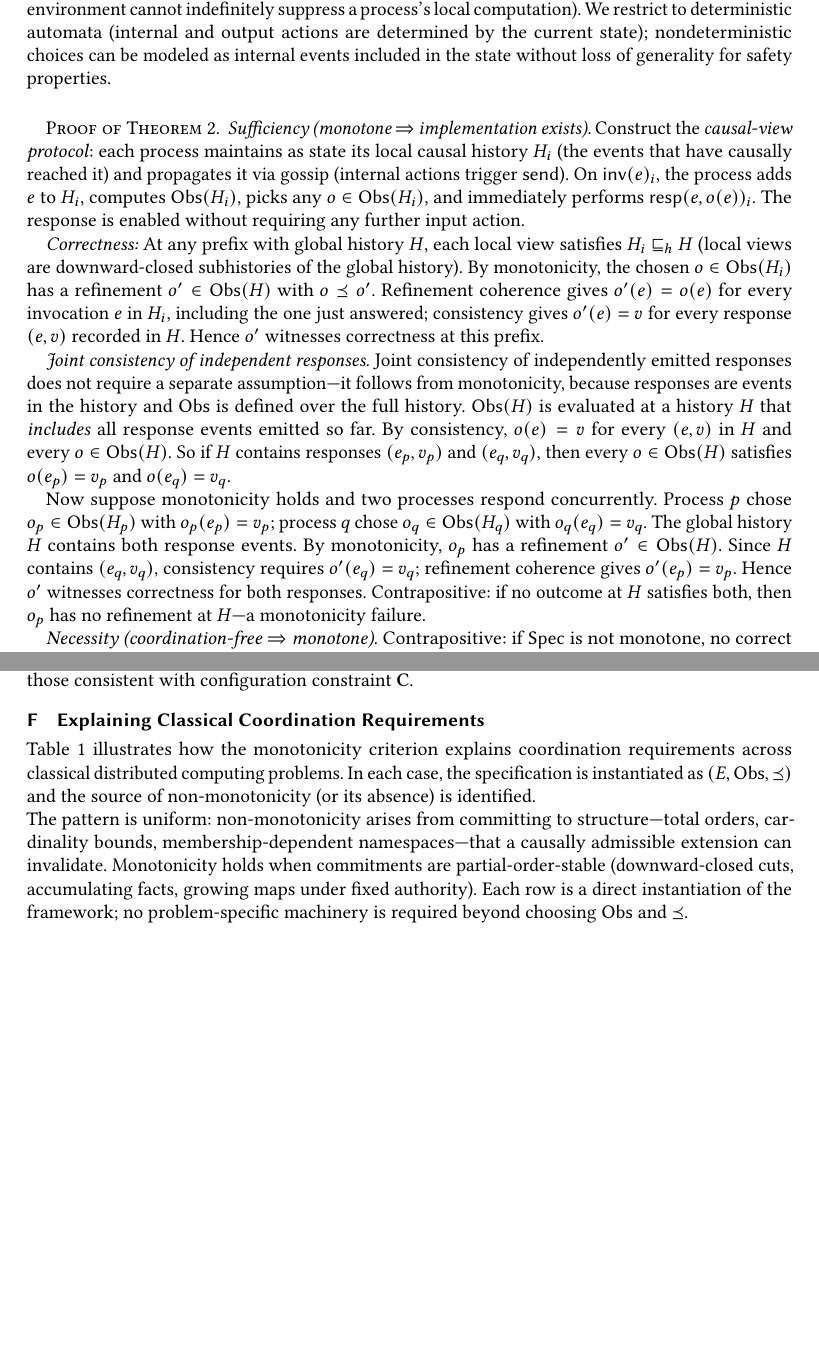
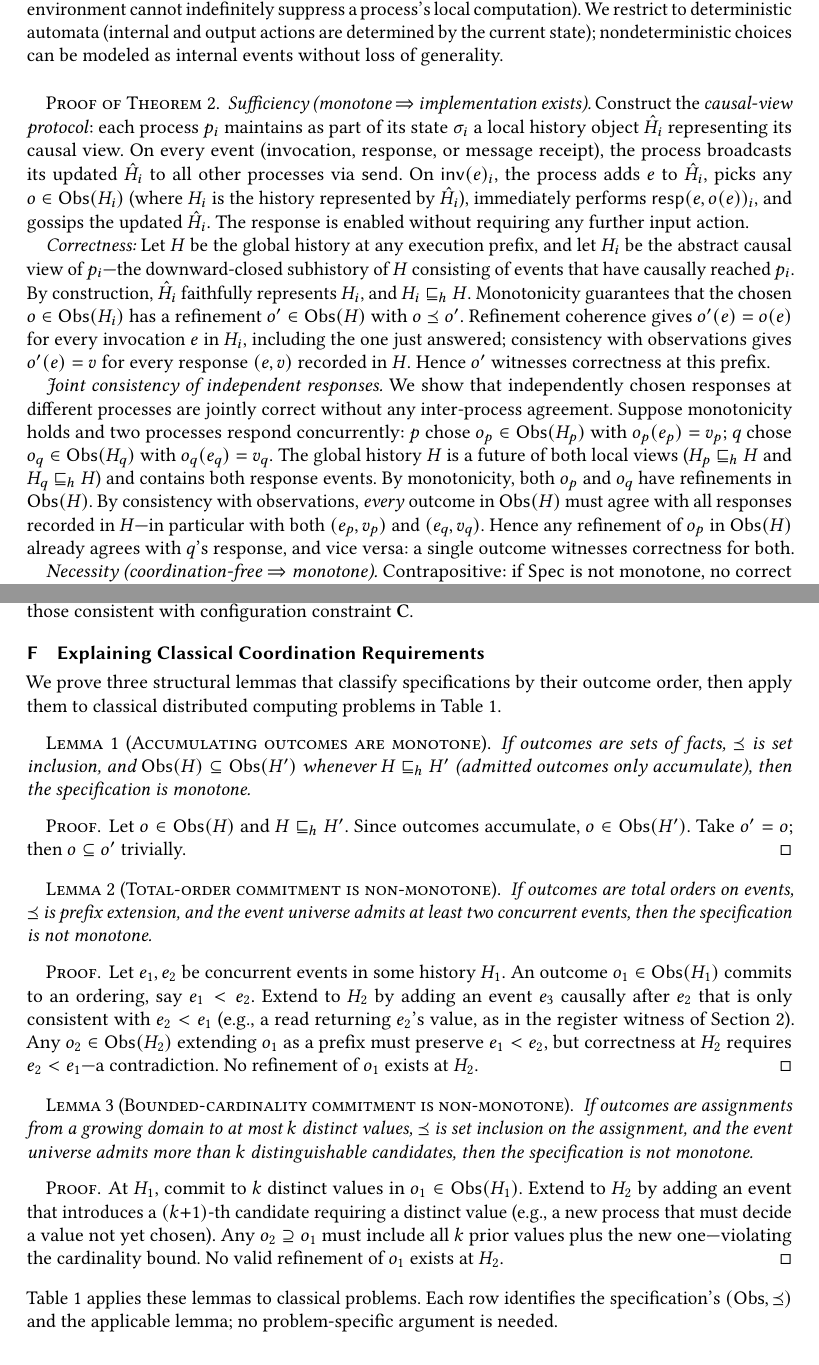
Before and after one commit to jhellerstein/coord-criterion, a LaTeX paper (main.tex): two parts of pages 16 and 24 of 26 before the commit and two parts of pages 17 and 25 of 27 after it, joined at a grey line, cut so that both start at the same text, the shorter picture padded with empty space. Compiled offline with pdfLaTeX.

Commit message:
Appendix F: formal structural lemmas for classical specs; CRDT/frontier observation in 7.4; misc appendix cleanup

```diff
--- a/main.tex
+++ b/main.tex
@@ -1669,53 +1678,54 @@ actions at a process are eventually executed (the environment cannot
 indefinitely suppress a process's local computation).
 We restrict to deterministic automata (internal and output actions are
 determined by the current state); nondeterministic choices can be
-modeled as internal events included in the state without loss of
-generality for safety properties.
+modeled as internal events without loss of generality.
 
 \begin{proof}[Proof of Theorem~\ref{thm:calm-operational}]
   \emph{Sufficiency (monotone $\Rightarrow$ implementation exists).}
-  Construct the \emph{causal-view protocol}: each process maintains
-  as state its local causal history $H_i$ (the events that have
-  causally reached it) and propagates it via gossip (internal actions
-  trigger $\mathsf{send}$).
-  On $\mathsf{inv}(e)_i$, the process adds $e$ to $H_i$, computes
-  $\Obs(H_i)$, picks any $o \in \Obs(H_i)$, and immediately performs
-  $\mathsf{resp}(e, o(e))_i$.
+  Construct the \emph{causal-view protocol}: each process $p_i$
+  maintains as part of its state $\sigma_i$ a local history object
+  $\hat{H}_i$ representing its causal view.
+  On every event (invocation, response, or message receipt), the
+  process broadcasts its updated $\hat{H}_i$ to all other processes
+  via $\mathsf{send}$.
+  On $\mathsf{inv}(e)_i$, the process adds $e$ to $\hat{H}_i$,
+  picks any $o \in \Obs(H_i)$ (where $H_i$ is the history
+  represented by $\hat{H}_i$),
+  immediately performs $\mathsf{resp}(e, o(e))_i$, and gossips the
+  updated $\hat{H}_i$.
   The response is enabled without requiring any further input action.
 
-  \emph{Correctness:} At any prefix with global history $H$, each
-  local view satisfies $H_i \hext H$ (local views are
-  downward-closed subhistories of the global history).
-  By monotonicity, the chosen $o \in \Obs(H_i)$ has a refinement
-  $o' \in \Obs(H)$ with $o \Ord o'$.
+  \emph{Correctness:} Let $H$ be the global history at any execution
+  prefix, and let $H_i$ be the abstract causal view of $p_i$---the
+  downward-closed subhistory of $H$ consisting of events that have
+  causally reached $p_i$.
+  By construction, $\hat{H}_i$ faithfully represents $H_i$, and
+  $H_i \hext H$.
+  Monotonicity guarantees that the chosen $o \in \Obs(H_i)$
+  has a refinement $o' \in \Obs(H)$ with $o \Ord o'$.
   Refinement coherence gives $o'(e) = o(e)$ for every invocation
-  $e$ in $H_i$, including the one just answered; consistency
-  gives $o'(e) = v$ for every response $(e, v)$ recorded in $H$.
+  $e$ in $H_i$, including the one just answered; consistency with
+  observations gives $o'(e) = v$ for every response $(e, v)$
+  recorded in $H$.
   Hence $o'$ witnesses correctness at this prefix.
 
   \emph{Joint consistency of independent responses.}
-  Joint consistency of independently emitted responses does not
-  require a separate assumption---it follows from monotonicity,
-  because responses are events in the history and $\Obs$ is defined
-  over the full history.
-  $\Obs(H)$ is evaluated at a history $H$ that \emph{includes} all
-  response events emitted so far.
-  By consistency, $o(e) = v$ for every $(e, v)$ in $H$ and every
-  $o \in \Obs(H)$.
-  So if $H$ contains responses $(e_p, v_p)$ and $(e_q, v_q)$, then
-  every $o \in \Obs(H)$ satisfies $o(e_p) = v_p$ and $o(e_q) = v_q$.
-
-  Now suppose monotonicity holds and two processes respond
-  concurrently.
-  Process $p$ chose $o_p \in \Obs(H_p)$ with $o_p(e_p) = v_p$;
-  process $q$ chose $o_q \in \Obs(H_q)$ with $o_q(e_q) = v_q$.
-  The global history $H$ contains both response events.
-  By monotonicity, $o_p$ has a refinement $o' \in \Obs(H)$.
-  Since $H$ contains $(e_q, v_q)$, consistency requires
-  $o'(e_q) = v_q$; refinement coherence gives $o'(e_p) = v_p$.
-  Hence $o'$ witnesses correctness for both responses.
-  Contrapositive: if no outcome at $H$ satisfies both, then $o_p$
-  has no refinement at $H$---a monotonicity failure.
+  We show that independently chosen responses at different processes
+  are jointly correct without any inter-process agreement.
+  Suppose monotonicity holds and two processes respond concurrently:
+  $p$ chose $o_p \in \Obs(H_p)$ with $o_p(e_p) = v_p$;
+  $q$ chose $o_q \in \Obs(H_q)$ with $o_q(e_q) = v_q$.
+  The global history $H$ is a future of both local views
+  ($H_p \hext H$ and $H_q \hext H$) and contains both response
+  events.
+  By monotonicity, both $o_p$ and $o_q$ have refinements in
+  $\Obs(H)$.
+  By consistency with observations, \emph{every} outcome in $\Obs(H)$
+  must agree with all responses recorded in $H$---in particular with
+  both $(e_p, v_p)$ and $(e_q, v_q)$.
+  Hence any refinement of $o_p$ in $\Obs(H)$ already agrees with
+  $q$'s response, and vice versa: a single outcome witnesses
+  correctness for both.
 
   \emph{Necessity (coordination-free $\Rightarrow$ monotone).}
   Contrapositive: if $\Spec$ is not monotone, no correct
@@ -2482,12 +2477,62 @@ configuration constraint $\mathbf{C}$.
 \section{Explaining Classical Coordination Requirements}
 \label{app:classical}
 
-Table~\ref{tab:classical} illustrates how the monotonicity criterion
-explains coordination requirements across classical distributed
-computing problems.
-In each case, the specification is instantiated as
-$(E, \Obs, \Ord)$ and the source of non-monotonicity (or its absence)
-is identified.
+We prove three structural lemmas that classify specifications by their
+outcome order, then apply them to classical distributed computing
+problems in Table~\ref{tab:classical}.
+
+\begin{lemma}[Accumulating outcomes are monotone]
+  \label{lem:set-monotone}
+  If outcomes are sets of facts, $\Ord$ is set inclusion, and
+  $\Obs(H) \subseteq \Obs(H')$ whenever $H \hext H'$ (admitted
+  outcomes only accumulate), then the specification is monotone.
+\end{lemma}
+\begin{proof}
+  Let $o \in \Obs(H)$ and $H \hext H'$.
+  Since outcomes accumulate, $o \in \Obs(H')$.
+  Take $o' = o$; then $o \subseteq o'$ trivially.
+\end{proof}
+
+\begin{lemma}[Total-order commitment is non-monotone]
+  \label{lem:total-order-nonmono}
+  If outcomes are total orders on events, $\Ord$ is prefix extension,
+  and the event universe admits at least two concurrent events, then
+  the specification is not monotone.
+\end{lemma}
+\begin{proof}
+  Let $e_1, e_2$ be concurrent events in some history $H_1$.
+  An outcome $o_1 \in \Obs(H_1)$ commits to an ordering, say
+  $e_1 < e_2$.
+  Extend to $H_2$ by adding an event $e_3$ causally after $e_2$ that
+  is only consistent with $e_2 < e_1$ (e.g., a read returning $e_2$'s
+  value, as in the register witness of Section~\ref{sec:example}).
+  Any $o_2 \in \Obs(H_2)$ extending $o_1$ as a prefix must preserve
+  $e_1 < e_2$, but correctness at $H_2$ requires $e_2 < e_1$---a
+  contradiction.
+  No refinement of $o_1$ exists at $H_2$.
+\end{proof}
+
+\begin{lemma}[Bounded-cardinality commitment is non-monotone]
+  \label{lem:bounded-card-nonmono}
+  If outcomes are assignments from a growing domain to at most $k$
+  distinct values, $\Ord$ is set inclusion on the assignment, and the
+  event universe admits more than $k$ distinguishable candidates, then
+  the specification is not monotone.
+\end{lemma}
+\begin{proof}
+  At $H_1$, commit to $k$ distinct values in $o_1 \in \Obs(H_1)$.
+  Extend to $H_2$ by adding an event that introduces a $(k{+}1)$-th
+  candidate requiring a distinct value (e.g., a new process that must
+  decide a value not yet chosen).
+  Any $o_2 \supseteq o_1$ must include all $k$ prior values plus the
+  new one---violating the cardinality bound.
+  No valid refinement of $o_1$ exists at $H_2$.
+\end{proof}
+
+\noindent
+Table~\ref{tab:classical} applies these lemmas to classical problems.
+Each row identifies the specification's $(\Obs, \Ord)$ and the
+applicable lemma; no problem-specific argument is needed.
 
 \begin{table}[h]
 \centering
@@ -2521,17 +2564,6 @@ Consensus (values) & Decision maps & Set inclusion &
 \label{tab:classical}
 \end{table}
 
-\noindent
-The pattern is uniform: non-monotonicity arises from committing to
-structure---total orders, cardinality bounds, membership-dependent
-namespaces---that a causally admissible extension can invalidate.
-Monotonicity holds when commitments are partial-order-stable
-(downward-closed cuts, accumulating facts, growing maps under fixed
-authority).
-Each row is a direct instantiation of the framework; no
-problem-specific machinery is required beyond choosing $\Obs$ and
-$\Ord$.
-
 
 \bibliographystyle{ACM-Reference-Format}
 \bibliography{references}
```
Also changed, not shown: main.tex (158 more changed lines).
